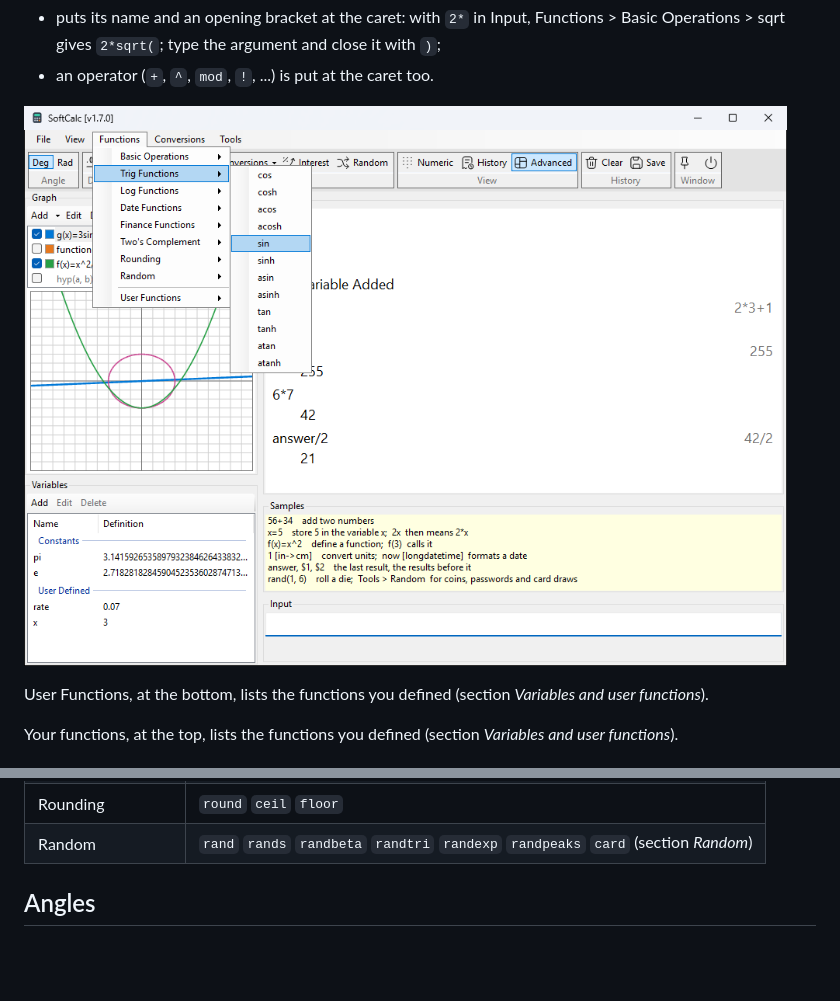
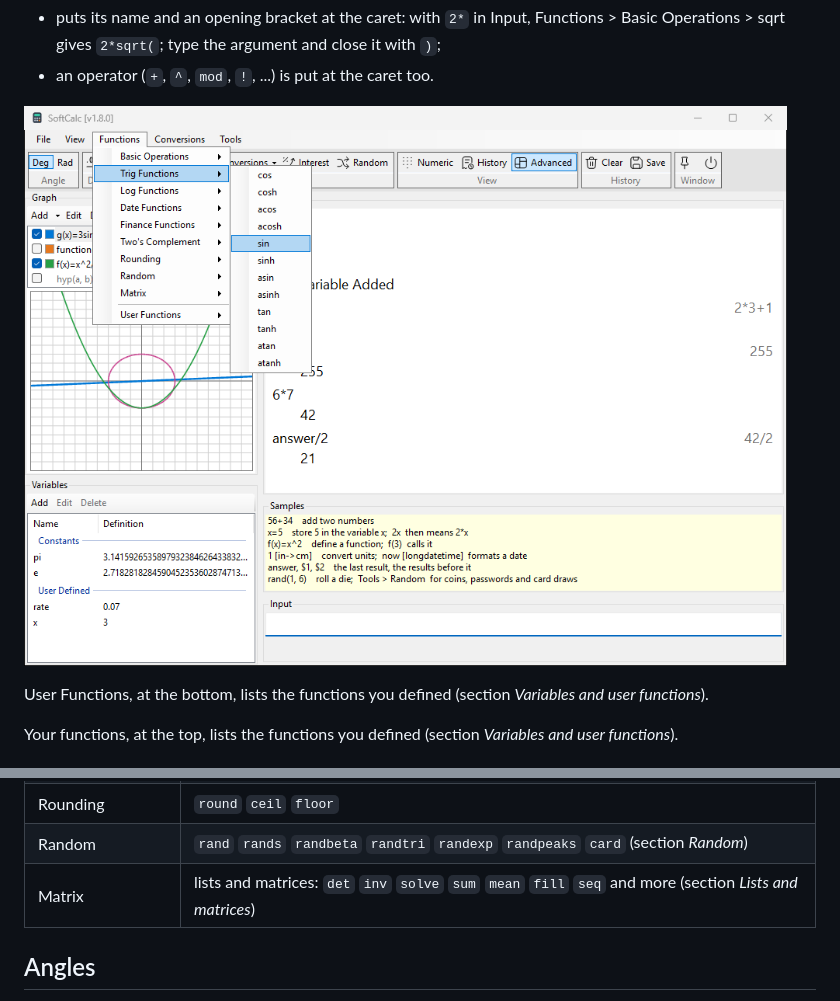
Before and after one commit to tuinui98/SoftCalc, a Markdown page: help/03-functions.md, 2 parts joined by grey strips. Drawn GitHub-style; pictures changed too: help/img/menu-functions.light.png; blank space fills up the shorter version.

```diff
--- a/help/03-functions.md
+++ b/help/03-functions.md
@@ -48,6 +48,7 @@ log10(1000)           => 3
 | Two's Complement | `twos` `signed` |
 | Rounding | `round` `ceil` `floor` |
 | Random | `rand` `rands` `randbeta` `randtri` `randexp` `randpeaks` `card` (section *Random*) |
+| Matrix | lists and matrices: `det` `inv` `solve` `sum` `mean` `fill` `seq` and more (section *Lists and matrices*) |
 
 ## Angles
 
```
Also changed, not shown: design/TODO.md (+4 -2 lines), help/17-random.md (+4 -0 lines), help/19-matrices.md (added, +251 -0 lines), help/img/matrix.dark.png (added), help/img/matrix.light.png (added), help/img/menu-conversions.dark.png, help/img/menu-conversions.light.png, help/img/menu-functions.dark.png, 4 other files.
